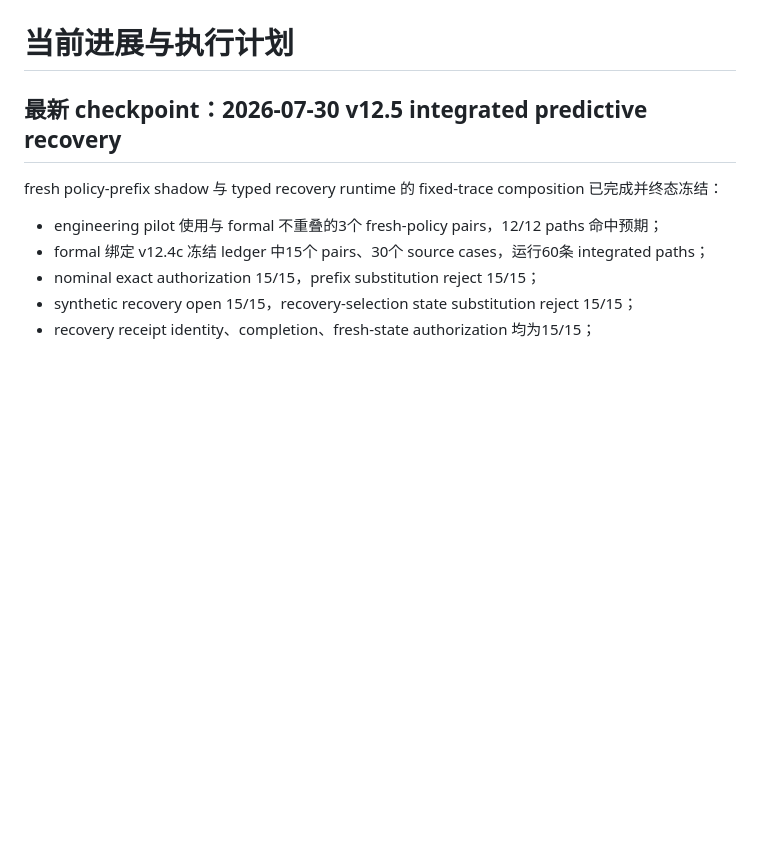
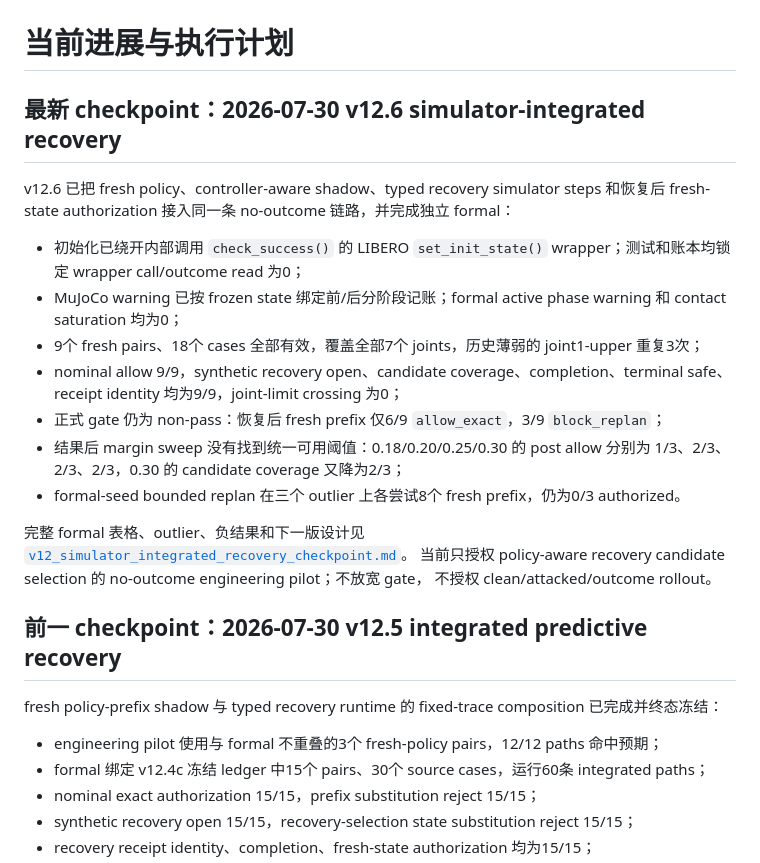
Before and after one commit to dyrc9/lean-vla, a Markdown page: docs/progress_and_plan.md, the part around the change. Drawn GitHub-style; blank space fills up the shorter version.

Commit message:
Document simulator recovery nonpass

```diff
--- a/docs/progress_and_plan.md
+++ b/docs/progress_and_plan.md
@@ -1,6 +1,28 @@
 # 当前进展与执行计划
 
-## 最新 checkpoint：2026-07-30 v12.5 integrated predictive recovery
+## 最新 checkpoint：2026-07-30 v12.6 simulator-integrated recovery
+
+v12.6 已把 fresh policy、controller-aware shadow、typed recovery simulator steps 和恢复后
+fresh-state authorization 接入同一条 no-outcome 链路，并完成独立 formal：
+
+- 初始化已绕开内部调用 `check_success()` 的 LIBERO `set_init_state()` wrapper；测试和账本均锁定
+  wrapper call/outcome read 为0；
+- MuJoCo warning 已按 frozen state 绑定前/后分阶段记账；formal active phase warning 和 contact
+  saturation 均为0；
+- 9个 fresh pairs、18个 cases 全部有效，覆盖全部7个 joints，历史薄弱的 joint1-upper 重复3次；
+- nominal allow 9/9，synthetic recovery open、candidate coverage、completion、terminal safe、
+  receipt identity 均为9/9，joint-limit crossing 为0；
+- 正式 gate 仍为 non-pass：恢复后 fresh prefix 仅6/9 `allow_exact`，3/9 `block_replan`；
+- 结果后 margin sweep 没有找到统一可用阈值：0.18/0.20/0.25/0.30 的 post allow 分别为
+  1/3、2/3、2/3、2/3，0.30 的 candidate coverage 又降为2/3；
+- formal-seed bounded replan 在三个 outlier 上各尝试8个 fresh prefix，仍为0/3 authorized。
+
+完整 formal 表格、outlier、负结果和下一版设计见
+[`v12_simulator_integrated_recovery_checkpoint.md`](v12_simulator_integrated_recovery_checkpoint.md)。
+当前只授权 policy-aware recovery candidate selection 的 no-outcome engineering pilot；不放宽 gate，
+不授权 clean/attacked/outcome rollout。
+
+## 前一 checkpoint：2026-07-30 v12.5 integrated predictive recovery
 
 fresh policy-prefix shadow 与 typed recovery runtime 的 fixed-trace composition 已完成并终态冻结：
 
```
Also changed, not shown: docs/paper/progress_assessment.md (+12 -1 lines), docs/v12_simulator_integrated_recovery_checkpoint.md (added, +111 -0 lines).
